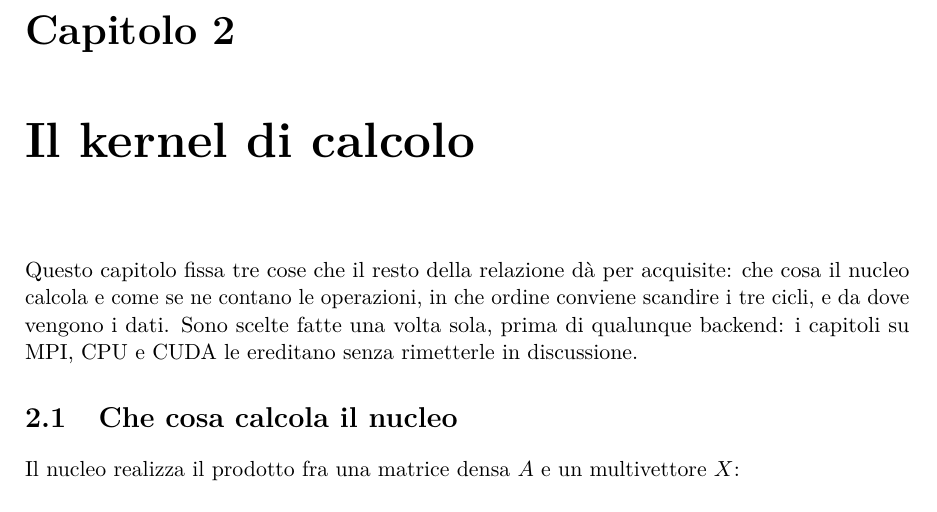
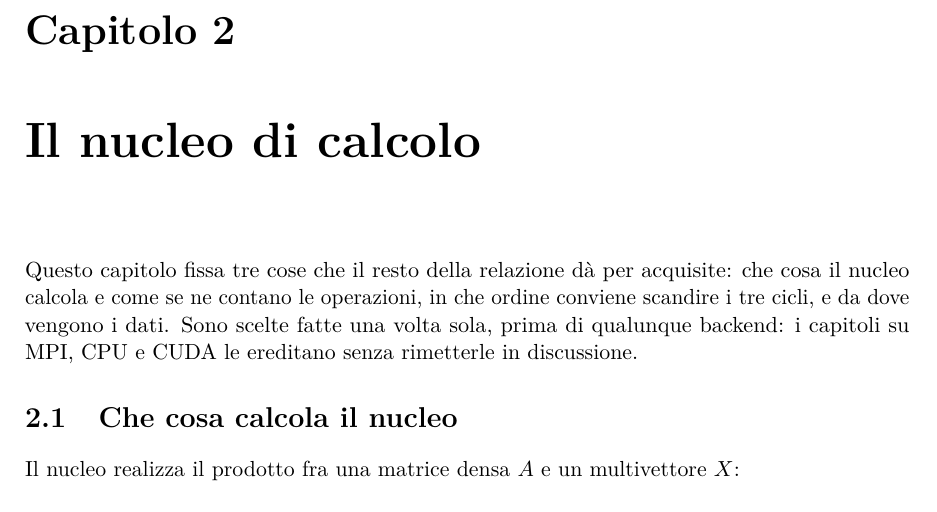
Before and after one commit to AleVassa00/parallel-computing-project, a LaTeX document (report/main.tex, which reads report/sezioni/02-problema.tex): part of page 6 of 41, cut so that both start at the same text. Compiled offline with pdfLaTeX.

Commit message:
Fix titolo

```diff
--- a/report/sezioni/02-problema.tex
+++ b/report/sezioni/02-problema.tex
@@ -1,5 +1,4 @@
-\chapter{Il kernel di calcolo}
-\label{cap:problema}
+\chapter{Il nucleo di calcolo}\label{cap:problema}
 
 Questo capitolo fissa tre cose che il resto della relazione dà per acquisite:
 che cosa il nucleo calcola e come se ne contano le operazioni, in che ordine
```
Also changed, not shown: report/main.pdf, 6 other files.
